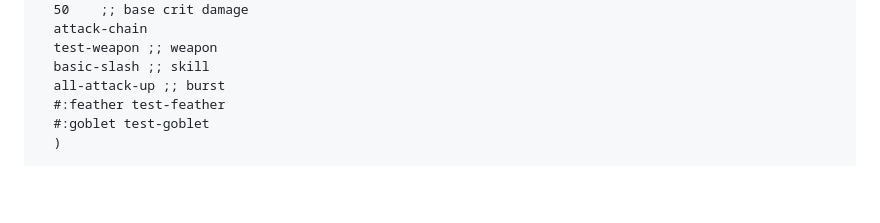
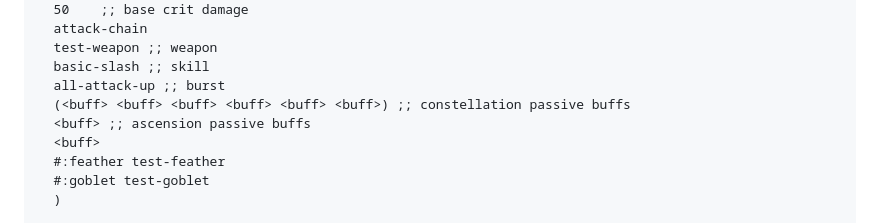
Before and after one commit to W1llDu/elements, a Markdown page: design.md, the part around the change. GitHub-like rendering; blank space fills up the shorter version.

```diff
--- a/design.md
+++ b/design.md
@@ -142,6 +142,9 @@ of the game, and the data our DSL will need to collect.
   test-weapon ;; weapon
   basic-slash ;; skill
   all-attack-up ;; burst
+  (<buff> <buff> <buff> <buff> <buff> <buff>) ;; constellation passive buffs
+  <buff> ;; ascension passive buffs
+  <buff>
   #:feather test-feather
   #:goblet test-goblet
   )
```
